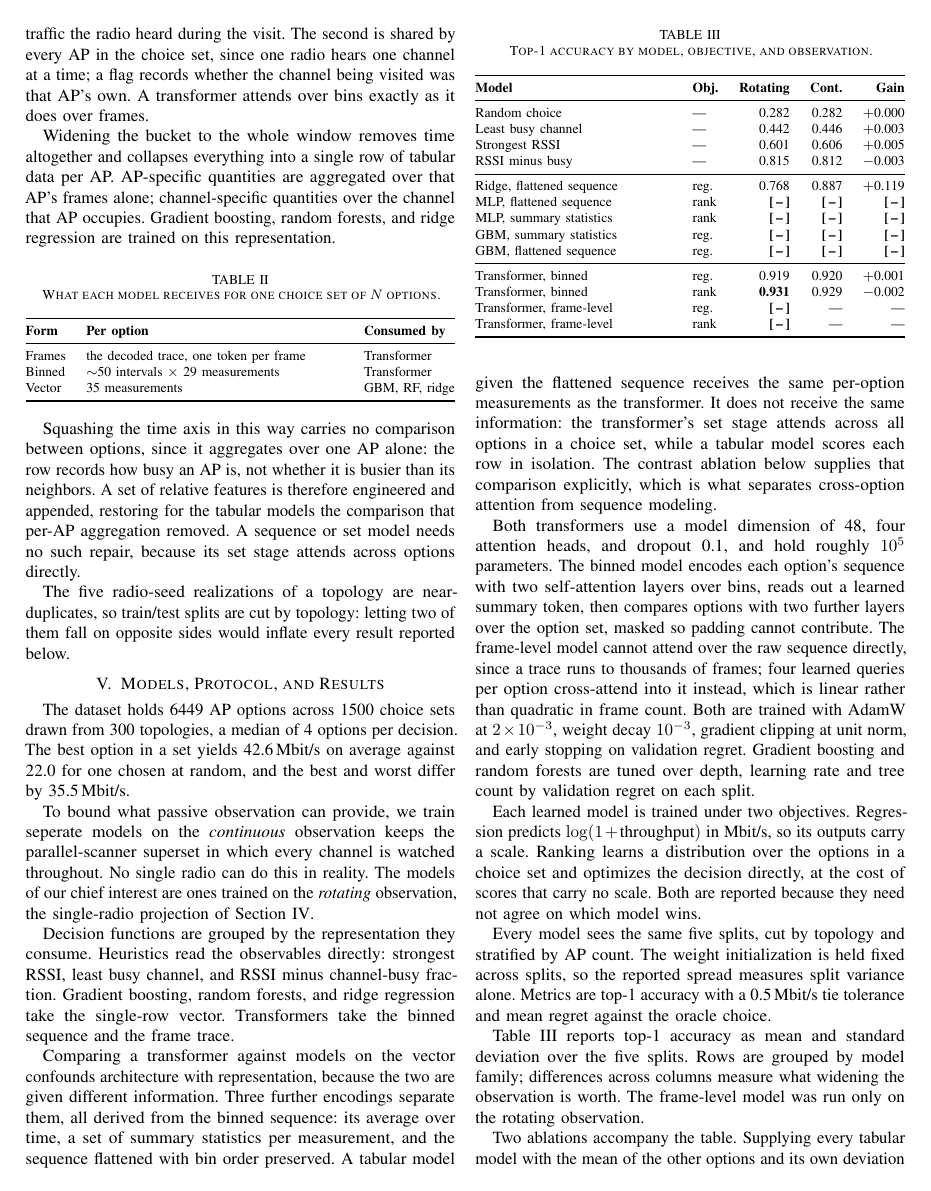
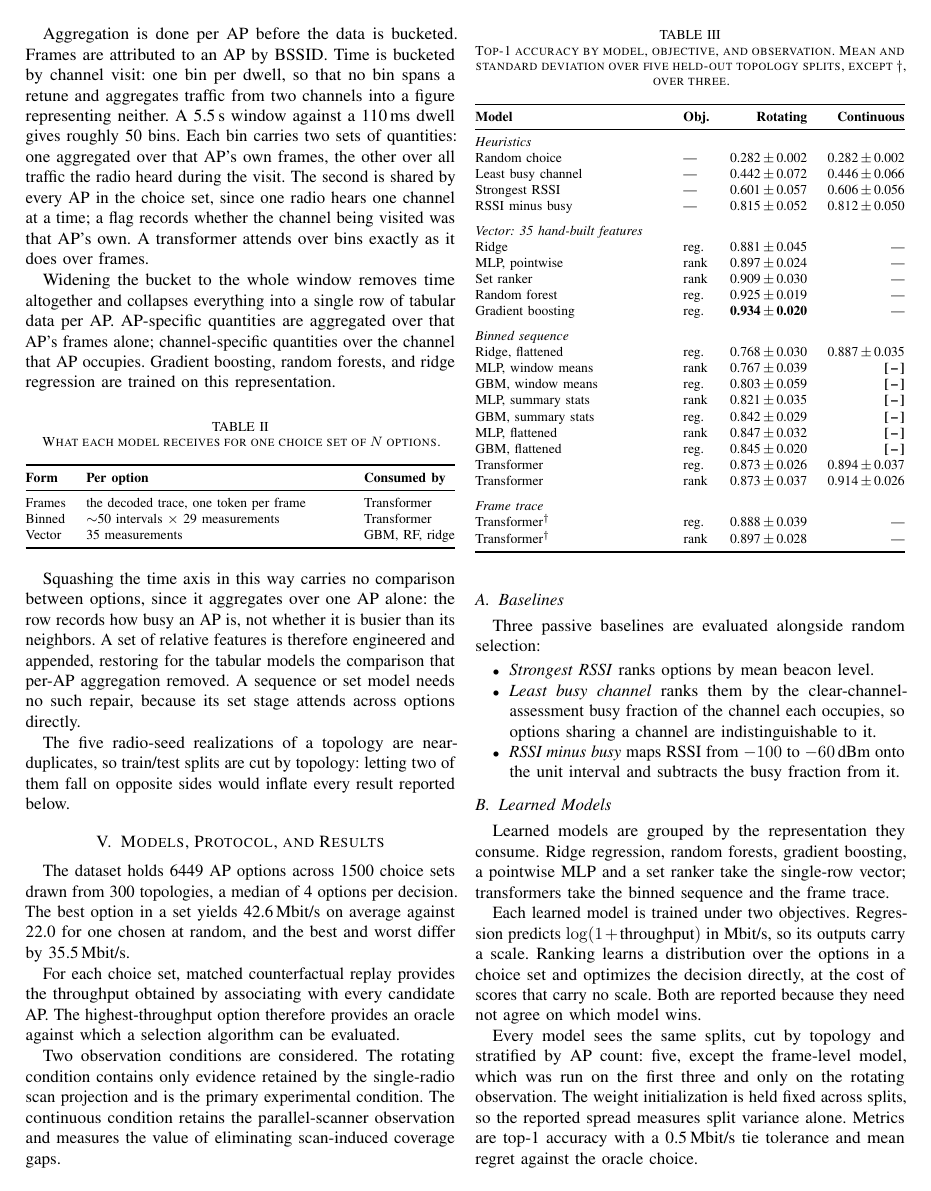
Before and after one commit to UrielKAlistair/LinkSense, a LaTeX paper (report/simulator_v1_ieee.tex): page 3 of 5. Compiled offline with pdfLaTeX.

Commit message:
rework of report

```diff
--- a/report/simulator_v1_ieee.tex
+++ b/report/simulator_v1_ieee.tex
@@ -288,52 +295,87 @@ topologies, a median of 4 options per decision. The best option in a set yields
 42.6\,Mbit/s on average against 22.0 for one chosen at random, and the best and
 worst differ by 35.5\,Mbit/s.
 
-To bound what passive observation can provide, we train seperate models on
-the \emph{continuous} observation keeps the parallel-scanner superset in which
-every channel is watched throughout. No single radio can do this in reality.
-The models of our chief interest are ones trained on the \emph{rotating}
-observation, the single-radio projection of Section~\ref{sec:obs}.
+For each choice set, matched counterfactual replay provides the throughput
+obtained by associating with every candidate AP. The highest-throughput option
+therefore provides an oracle against which a selection algorithm can be
+evaluated.
+
+Two observation conditions are considered. The rotating condition contains only
+evidence retained by the single-radio scan projection and is the primary
+experimental condition. The continuous condition retains the parallel-scanner
+observation and measures the value of eliminating scan-induced coverage gaps.
 
 \begin{table}[!ht]
-\caption{Top-1 accuracy by model, objective, and observation.}
+\caption{Top-1 accuracy by model, objective, and observation. Mean and
+standard deviation over five held-out topology splits, except $\dagger$, over
+three.}
 \label{tab:results}
 \centering
 \footnotesize
-\begin{tabularx}{\columnwidth}{@{}Ylrrr@{}}
+\begin{tabularx}{\columnwidth}{@{}Ylrr@{}}
 \toprule
-\textbf{Model} & \textbf{Obj.} & \textbf{Rotating} & \textbf{Cont.} & \textbf{Gain} \\
+\textbf{Model} & \textbf{Obj.} & \textbf{Rotating} & \textbf{Continuous} \\
 \midrule
-Random choice             & ---  & 0.282 & 0.282 & $+$0.000 \\
-Least busy channel        & ---  & 0.442 & 0.446 & $+$0.003 \\
-Strongest RSSI            & ---  & 0.601 & 0.606 & $+$0.005 \\
-RSSI minus busy           & ---  & 0.815 & 0.812 & $-$0.003 \\
-\midrule
-Ridge, flattened sequence & reg. & 0.768 & 0.887 & $+$0.119 \\
-MLP, flattened sequence   & rank & \tbd  & \tbd  & \tbd \\
-MLP, summary statistics   & rank & \tbd  & \tbd  & \tbd \\
-GBM, summary statistics   & reg. & \tbd  & \tbd  & \tbd \\
-GBM, flattened sequence   & reg. & \tbd  & \tbd  & \tbd \\
-\midrule
-Transformer, binned       & reg. & 0.919 & 0.920 & $+$0.001 \\
-Transformer, binned       & rank & \textbf{0.931} & 0.929 & $-$0.002 \\
-Transformer, frame-level  & reg. & \tbd  & ---   & --- \\
-Transformer, frame-level  & rank & \tbd  & ---   & --- \\
+\multicolumn{4}{@{}l}{\textit{Heuristics}} \\
+Random choice & --- & 0.282\,$\pm$\,0.002 & 0.282\,$\pm$\,0.002 \\
+Least busy channel & --- & 0.442\,$\pm$\,0.072 & 0.446\,$\pm$\,0.066 \\
+Strongest RSSI & --- & 0.601\,$\pm$\,0.057 & 0.606\,$\pm$\,0.056 \\
+RSSI minus busy & --- & 0.815\,$\pm$\,0.052 & 0.812\,$\pm$\,0.050 \\
+\addlinespace
+\multicolumn{4}{@{}l}{\textit{Vector: 35 hand-built features}} \\
+Ridge & reg. & 0.881\,$\pm$\,0.045 & --- \\
+MLP, pointwise & rank & 0.897\,$\pm$\,0.024 & --- \\
+Set ranker & rank & 0.909\,$\pm$\,0.030 & --- \\
+Random forest & reg. & 0.925\,$\pm$\,0.019 & --- \\
+Gradient boosting & reg. & \textbf{0.934\,$\pm$\,0.020} & --- \\
+\addlinespace
+\multicolumn{4}{@{}l}{\textit{Binned sequence}} \\
+Ridge, flattened & reg. & 0.768\,$\pm$\,0.030 & 0.887\,$\pm$\,0.035 \\
+MLP, window means & rank & 0.767\,$\pm$\,0.039 & \tbd \\
+GBM, window means & reg. & 0.803\,$\pm$\,0.059 & \tbd \\
+MLP, summary stats & rank & 0.821\,$\pm$\,0.035 & \tbd \\
+GBM, summary stats & reg. & 0.842\,$\pm$\,0.029 & \tbd \\
+MLP, flattened & rank & 0.847\,$\pm$\,0.032 & \tbd \\
+GBM, flattened & reg. & 0.845\,$\pm$\,0.020 & \tbd \\
+Transformer & reg. & 0.873\,$\pm$\,0.026 & 0.894\,$\pm$\,0.037 \\
+Transformer & rank & 0.873\,$\pm$\,0.037 & 0.914\,$\pm$\,0.026 \\
+\addlinespace
+\multicolumn{4}{@{}l}{\textit{Frame trace}} \\
+Transformer$^{\dagger}$ & reg. & 0.888\,$\pm$\,0.039 & --- \\
+Transformer$^{\dagger}$ & rank & 0.897\,$\pm$\,0.028 & --- \\
 \bottomrule
 \end{tabularx}
 \end{table}
 
-Decision functions are grouped by the representation they consume. Heuristics
-read the observables directly: strongest RSSI, least busy channel, and RSSI
-minus channel-busy fraction. Gradient boosting, random forests, and ridge regression take the single-row vector. Transformers take the binned sequence
-and the frame trace.
+\subsection{Baselines}
 
-Comparing a transformer against models on the vector confounds architecture
-with representation, because the two are given different information. Three
-further encodings separate them, all derived from the binned sequence: its
-average over time, a set of summary statistics per measurement, and the
-sequence flattened with bin order preserved. A tabular model given the
-flattened sequence receives the same per-option measurements as the
-transformer. It does not receive the same information: the transformer's set
-stage attends across all options in a choice set, while a tabular model scores
-each row in isolation. The contrast ablation below supplies that comparison
-explicitly, which is what separates cross-option attention from sequence modeling.
+Three passive baselines are evaluated alongside random selection:
+
+\begin{itemize}
+\item \emph{Strongest RSSI} ranks options by mean beacon level.
+\item \emph{Least busy channel} ranks them by the clear-channel-assessment busy
+  fraction of the channel each occupies, so options sharing a channel are
+  indistinguishable to it.
+\item \emph{RSSI minus busy} maps RSSI from $-100$ to $-60$\,dBm onto the unit
+  interval and subtracts the busy fraction from it.
+\end{itemize}
+
+\subsection{Learned Models}
+
+Learned models are grouped by the representation they consume. Ridge
+regression, random forests, gradient boosting, a pointwise MLP and a set ranker
+take the single-row vector; transformers take the binned sequence and the frame
+trace.
+
+Each learned model is trained under two objectives. Regression predicts
+$\log(1+\text{throughput})$ in Mbit/s, so its outputs carry a scale. Ranking
+learns a distribution over the options in a choice set and optimizes the
+decision directly, at the cost of scores that carry no scale. Both are reported
+because they need not agree on which model wins.
+
+Every model sees the same splits, cut by topology and stratified by AP count:
+five, except the frame-level model, which was run on the first three and only
+on the rotating observation. The weight initialization is held fixed across
+splits, so the reported spread measures split variance alone. Metrics are top-1
+accuracy with a 0.5\,Mbit/s tie tolerance and mean regret against the oracle
+choice.
@@ -347,25 +408,3 @@ over the raw sequence directly, since a trace runs to thousands of frames; four
 learned queries per option cross-attend into it instead, which is linear rather
 than quadratic in frame count. Both are trained with AdamW at $2\times10^{-3}$,
 weight decay $10^{-3}$, gradient clipping at unit norm, and early stopping on
-validation regret. Gradient boosting and random forests are tuned over depth,
-learning rate and tree count by validation regret on each split.
-
-Each learned model is trained under two objectives. Regression predicts
-$\log(1+\text{throughput})$ in Mbit/s, so its outputs carry a scale. Ranking
-learns a distribution over the options in a choice set and optimizes the
-decision directly, at the cost of scores that carry no scale. Both are reported
-because they need not agree on which model wins.
-
-Every model sees the same five splits, cut by topology and stratified by AP
-count. The weight initialization is held fixed across splits, so the
-reported spread measures split variance alone. Metrics are top-1 accuracy
-with a 0.5\,Mbit/s tie tolerance and mean regret against the oracle choice.
-
-Table~\ref{tab:results} reports top-1 accuracy as mean and standard deviation
-over the five splits. Rows are grouped by model family; differences across columns measure what
-widening the observation is worth.
-The frame-level model was run only on the rotating observation.
-
-
-Two ablations accompany the table. Supplying every tabular model with the mean
-of the other options and its own deviation from that mean hands it the
@@ -375 +410,0 @@ leaving bin position intact, removes temporal order while preserving everything
-else.
```
Also changed, not shown: report/simulator_v1_ieee.pdf, report/simulator_v1_ieee.tex (208 more changed lines).
